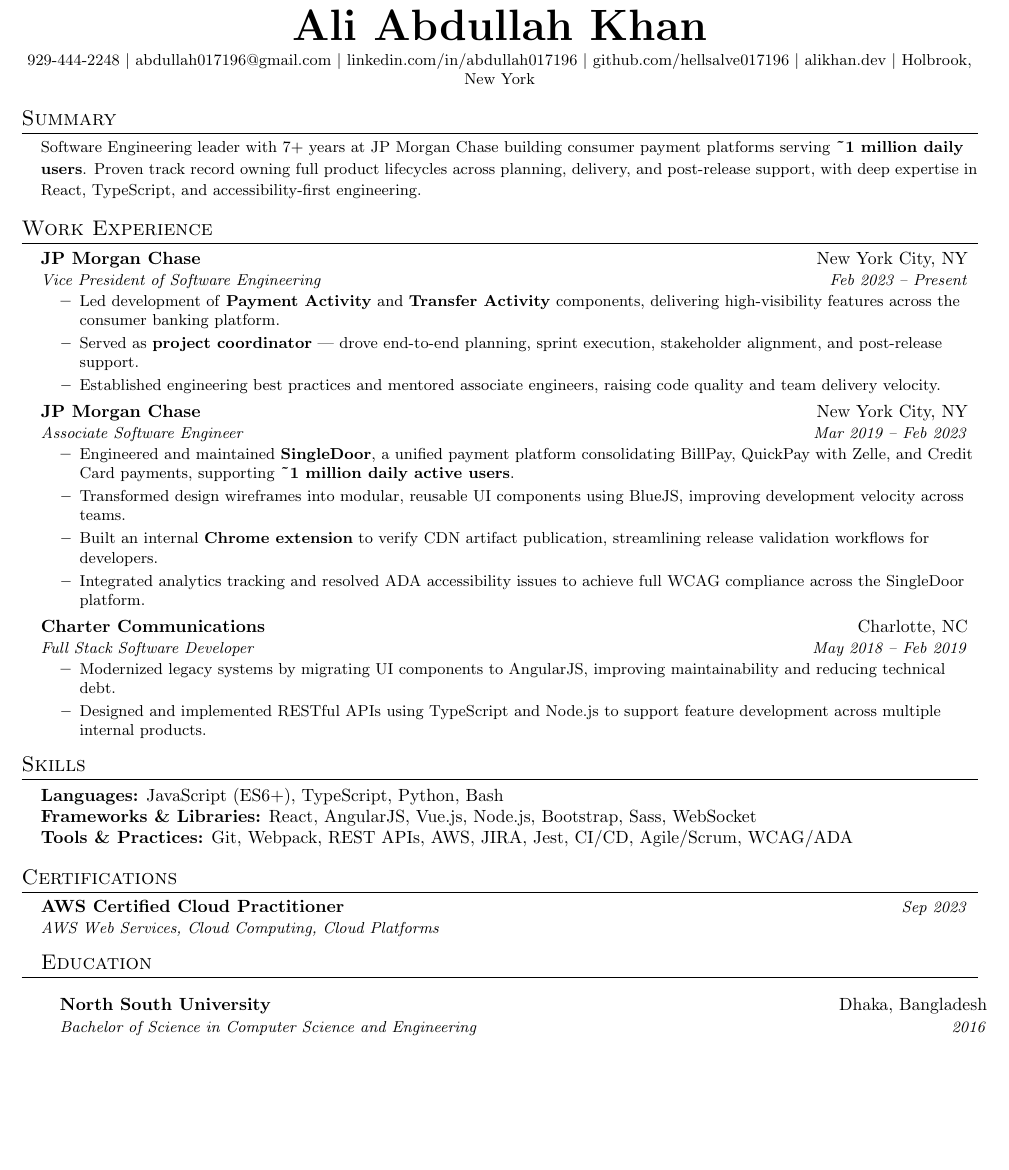
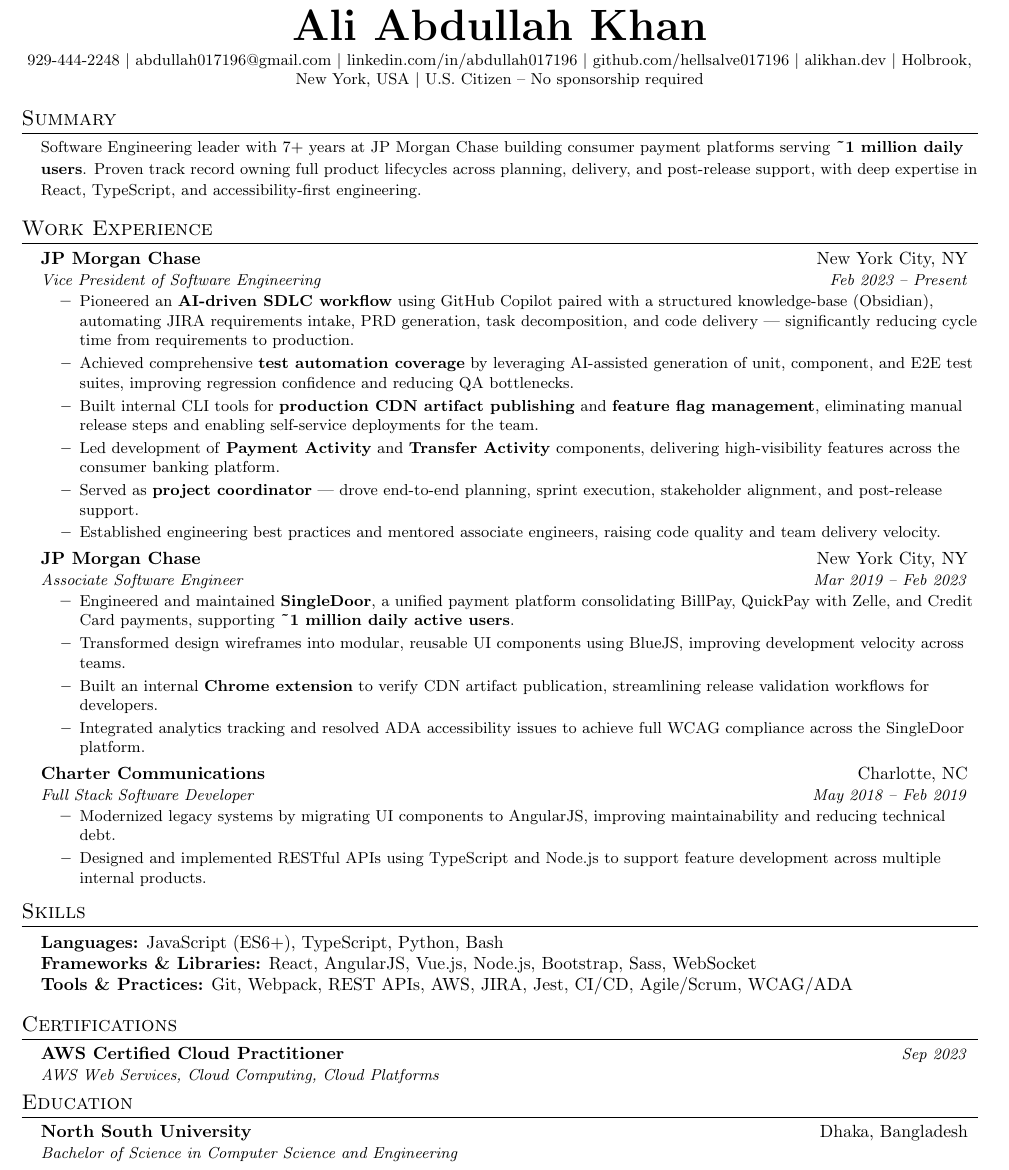
Before and after one commit to hellsalve017196/resumeInLatex, a LaTeX CV (resume.tex): part of the page, cut so that both start at the same text, the shorter picture padded with empty space. Compiled offline with pdfLaTeX.

Commit message:
Update resume with AI workflow achievements, citizenship status, and minor fixes
- Added AI-driven SDLC, test automation, and internal tooling bullets to VP role
- Added U.S. Citizen status to header
- Appended USA to location
- Removed graduation year from education
- Fixed tectonic/XeTeX compatibility (glyphtounicode)
- Added generated PDF

```diff
--- a/resume.tex
+++ b/resume.tex
@@ -17,7 +17,7 @@
 \usepackage[english]{babel}
 \usepackage{tabularx}
 \usepackage{hyphenat}
-\input{glyphtounicode}
+% \input{glyphtounicode} % Not needed with XeTeX (tectonic)
 
 \pagestyle{fancy}
 \fancyhf{}
@@ -40,7 +40,7 @@
   \vspace{-6pt}\scshape\raggedright\large
 }{}{0em}{}[\color{black}\titlerule \vspace{-5pt}]
 
-\pdfgentounicode=1
+% \pdfgentounicode=1 % Not needed with XeTeX (tectonic)
 
 \newcommand{\resumeItem}[1]{\item\small{{#1 \vspace{-2pt}}}}
 \newcommand{\resumeSubheading}[4]{
@@ -77,7 +77,9 @@
     $|$
     \href{https://alikhan.dev}{alikhan.dev}
     $|$
-    Holbrook, New York
+    Holbrook, New York, USA
+    $|$
+    U.S. Citizen -- No sponsorship required
 \end{center}
 
 
@@ -98,6 +100,9 @@
     {JP Morgan Chase}{New York City, NY}
     {Vice President of Software Engineering}{Feb 2023 -- Present}
     \resumeItemListStart
+      \resumeItem{Pioneered an \textbf{AI-driven SDLC workflow} using GitHub Copilot paired with a structured knowledge-base (Obsidian), automating JIRA requirements intake, PRD generation, task decomposition, and code delivery — significantly reducing cycle time from requirements to production.}
+      \resumeItem{Achieved comprehensive \textbf{test automation coverage} by leveraging AI-assisted generation of unit, component, and E2E test suites, improving regression confidence and reducing QA bottlenecks.}
+      \resumeItem{Built internal CLI tools for \textbf{production CDN artifact publishing} and \textbf{feature flag management}, eliminating manual release steps and enabling self-service deployments for the team.}
       \resumeItem{Led development of \textbf{Payment Activity} and \textbf{Transfer Activity} components, delivering high-visibility features across the consumer banking platform.}
       \resumeItem{Served as \textbf{project coordinator} — drove end-to-end planning, sprint execution, stakeholder alignment, and post-release support.}
       \resumeItem{Established engineering best practices and mentored associate engineers, raising code quality and team delivery velocity.}
@@ -140,7 +145,7 @@
 \section{Certifications}
 \resumeSubHeadingListStart
   \resumeOrganizationHeading
-    {AWS Certified Cloud Practitioner}{Sep 2023}{AWS Web Services, Cloud Computing, Cloud Platforms}
+    {AWS Certified Cloud Practitioner}{Sep 2023}{AWS Web Services, Cloud Computing, Cloud Platforms}{}
 \resumeSubHeadingListEnd
 
 
@@ -150,7 +155,7 @@
 \resumeSubHeadingListStart
   \resumeSubheading
     {North South University}{Dhaka, Bangladesh}
-    {Bachelor of Science in Computer Science and Engineering}{2016}
+    {Bachelor of Science in Computer Science and Engineering}{}
 \resumeSubHeadingListEnd
 
 
```
Also changed, not shown: resume.pdf (added).
